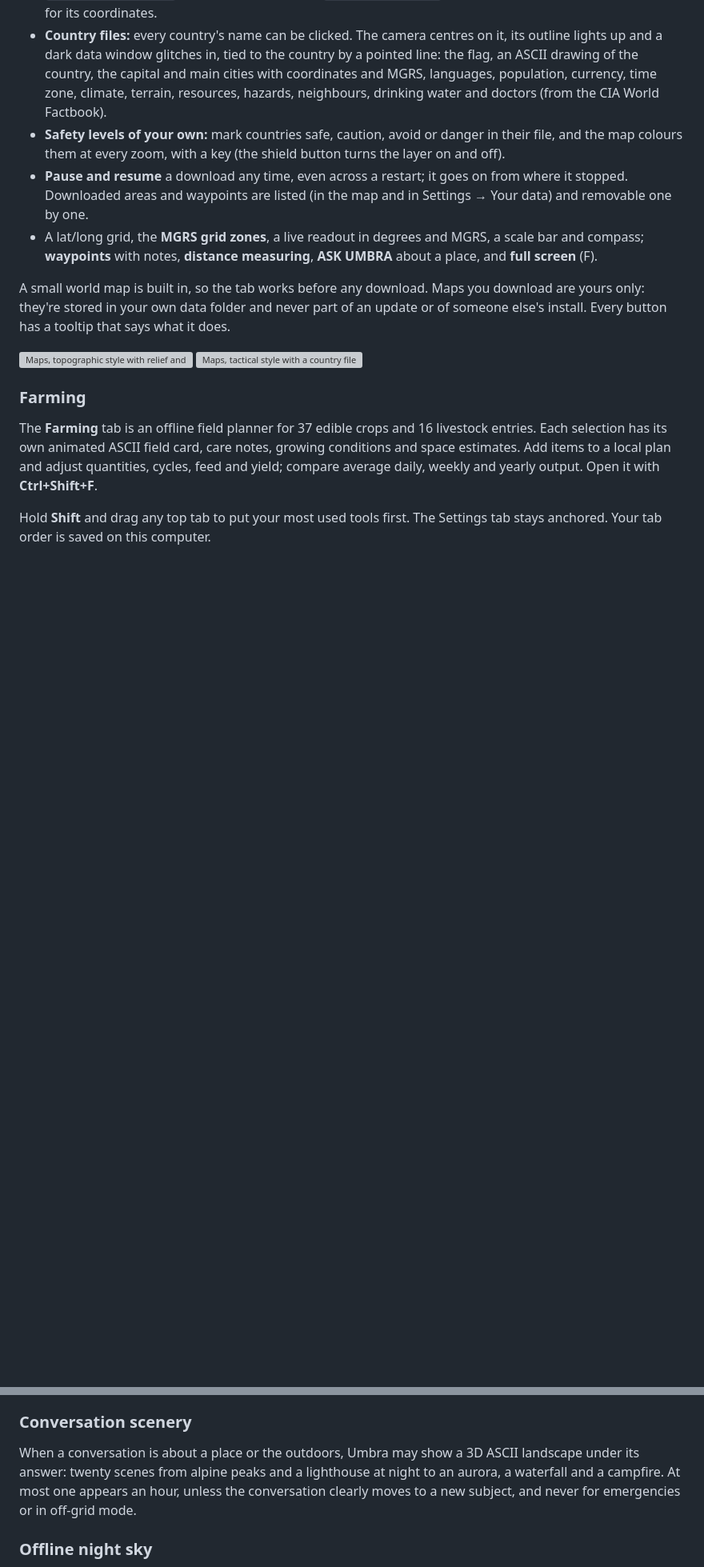
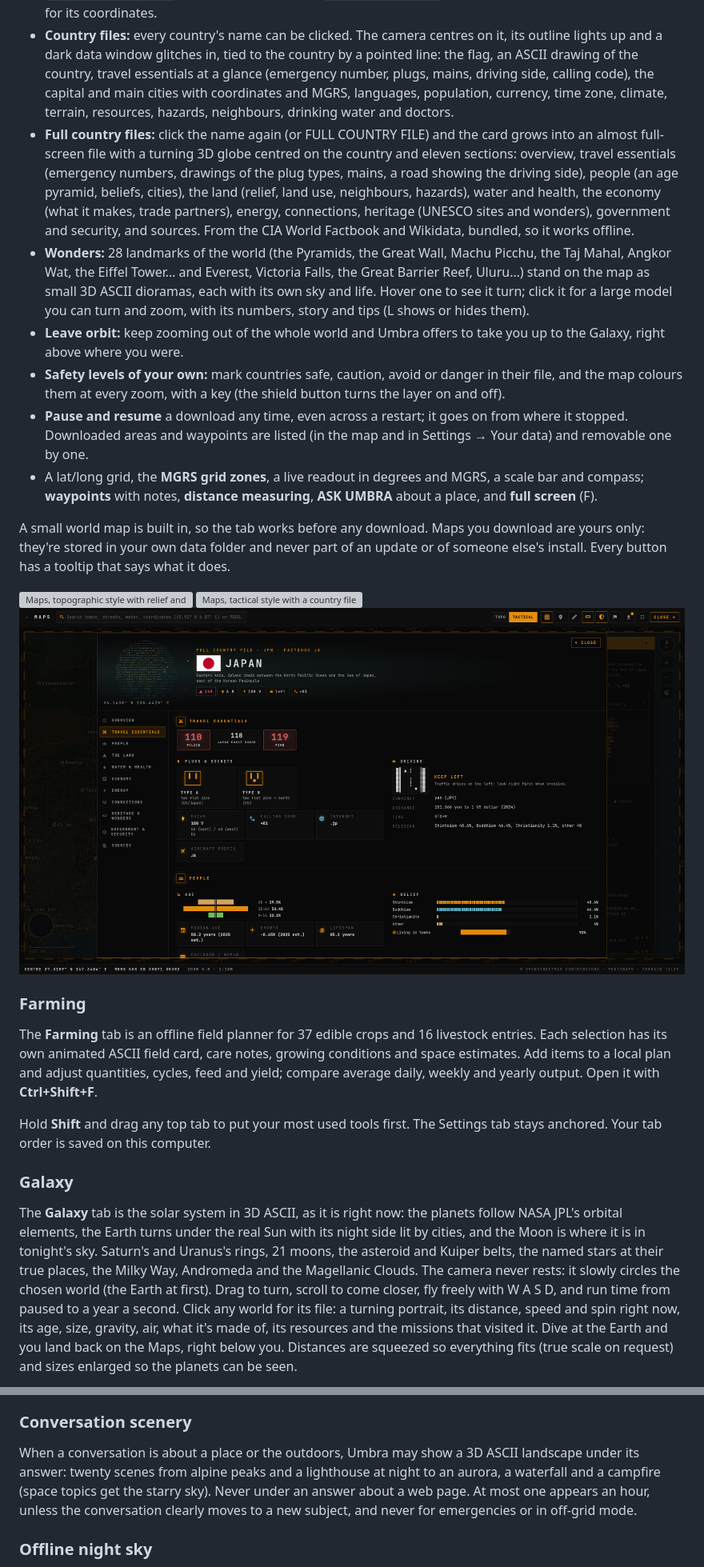
Before and after one commit to umbraxc/omarchy-agent-launcher, a Markdown page: README.md, 2 parts joined by grey strips. Shown: that part at 80% size. GitHub-like rendering; pictures changed too: docs/country.png (added); blank space fills up the shorter version; grey boxes are pictures that could not be loaded.

Commit message:
Umbra Wiki 3.2.1: Galaxy, full country files, Wonders, Friends and a livelier Outpost

```diff
--- a/README.md
+++ b/README.md
@@ -230,9 +233,27 @@ slid and scaled.
 - **Country files:** every country's name can be clicked. The camera centres
   on it, its outline lights up and a dark data window glitches in, tied to
   the country by a pointed line: the flag, an ASCII drawing of the country,
-  the capital and main cities with coordinates and MGRS, languages,
-  population, currency, time zone, climate, terrain, resources, hazards,
-  neighbours, drinking water and doctors (from the CIA World Factbook).
+  travel essentials at a glance (emergency number, plugs, mains, driving
+  side, calling code), the capital and main cities with coordinates and MGRS,
+  languages, population, currency, time zone, climate, terrain, resources,
+  hazards, neighbours, drinking water and doctors.
+- **Full country files:** click the name again (or FULL COUNTRY FILE) and the
+  card grows into an almost full-screen file with a turning 3D globe centred
+  on the country and eleven sections: overview, travel essentials (emergency
+  numbers, drawings of the plug types, mains, a road showing the driving
+  side), people (an age pyramid, beliefs, cities), the land (relief, land
+  use, neighbours, hazards), water and health, the economy (what it makes,
+  trade partners), energy, connections, heritage (UNESCO sites and wonders),
+  government and security, and sources. From the CIA World Factbook and
+  Wikidata, bundled, so it works offline.
+- **Wonders:** 28 landmarks of the world (the Pyramids, the Great Wall,
+  Machu Picchu, the Taj Mahal, Angkor Wat, the Eiffel Tower… and Everest,
+  Victoria Falls, the Great Barrier Reef, Uluru…) stand on the map as small
+  3D ASCII dioramas, each with its own sky and life. Hover one to see it turn;
+  click it for a large model you can turn and zoom, with its numbers, story
+  and tips (L shows or hides them).
+- **Leave orbit:** keep zooming out of the whole world and Umbra offers to
+  take you up to the Galaxy, right above where you were.
 - **Safety levels of your own:** mark countries safe, caution, avoid or
   danger in their file, and the map colours them at every zoom, with a key
   (the shield button turns the layer on and off).
@@ -250,6 +271,7 @@ tooltip that says what it does.
 
 ![Maps, topographic style with relief and contours](docs/maps-topo.png)
 ![Maps, tactical style with a country file](docs/maps-tactical.png)
+![A full country file: travel essentials, people and a turning globe](docs/country.png)
 
 ### Farming
 
@@ -262,3 +284,19 @@ yearly output. Open it with **Ctrl+Shift+F**.
 Hold **Shift** and drag any top tab to put your most used tools first. The
 Settings tab stays anchored. Your tab order is saved on this computer.
 
+### Galaxy
+
+The **Galaxy** tab is the solar system in 3D ASCII, as it is right now: the
+planets follow NASA JPL's orbital elements, the Earth turns under the real
+Sun with its night side lit by cities, and the Moon is where it is in
+tonight's sky. Saturn's and Uranus's rings, 21 moons, the asteroid and
+Kuiper belts, the named stars at their true places, the Milky Way,
+Andromeda and the Magellanic Clouds. The camera never rests: it slowly
+circles the chosen world (the Earth at first). Drag to turn, scroll to come
+closer, fly freely with W A S D, and run time from paused to a year a
+second. Click any world for its file: a turning portrait, its distance,
+speed and spin right now, its age, size, gravity, air, what it's made of,
+its resources and the missions that visited it. Dive at the Earth and you
+land back on the Maps, right below you. Distances are squeezed so everything
+fits (true scale on request) and sizes enlarged so the planets can be seen.
+
@@ -306,7 +346,8 @@ ports from your local network only.
 
 When a conversation is about a place or the outdoors, Umbra may show a 3D
 ASCII landscape under its answer: twenty scenes from alpine peaks and a
-lighthouse at night to an aurora, a waterfall and a campfire. At most one
+lighthouse at night to an aurora, a waterfall and a campfire (space topics
+get the starry sky). Never under an answer about a web page. At most one
 appears an hour, unless the conversation clearly moves to a new subject, and
 never for emergencies or in off-grid mode.
 
```
Also changed, not shown: other parts of README.md (+6 -1 lines), CHANGELOG.md (+12 -0 lines), docs/galaxy.png (added), 2 other files.
